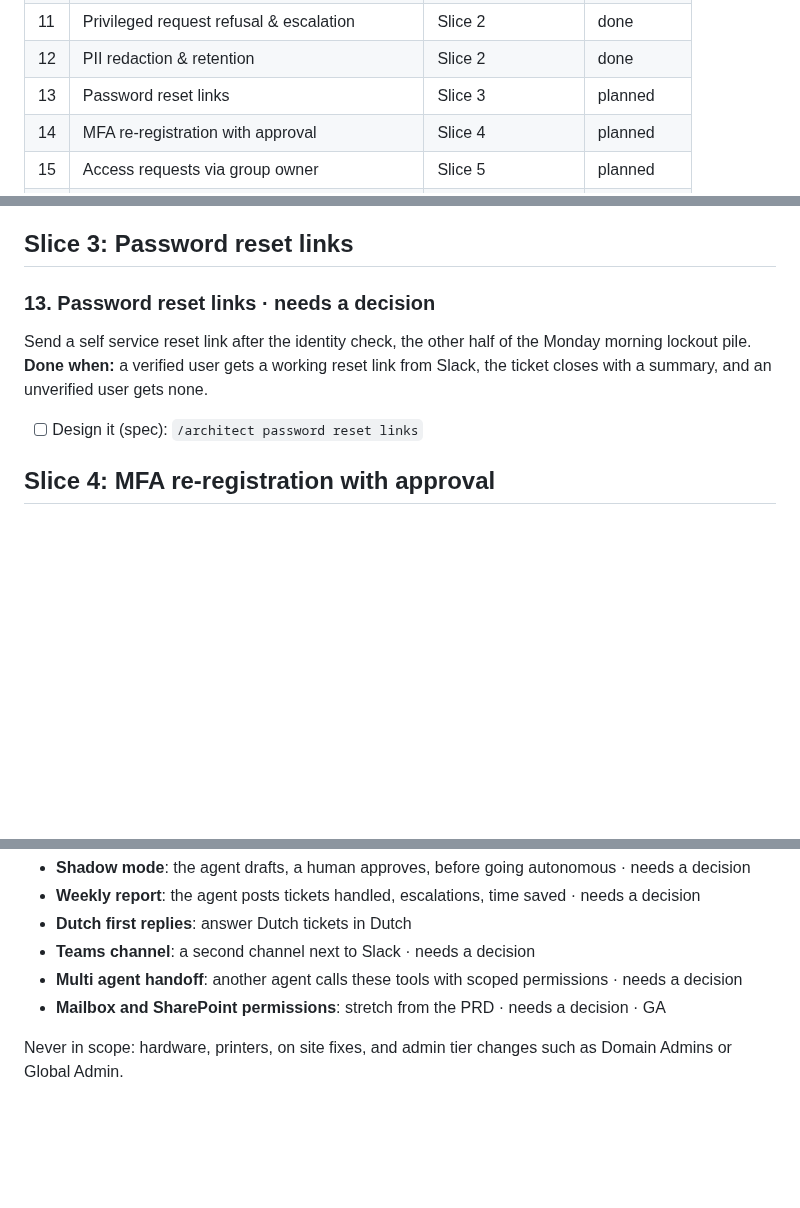
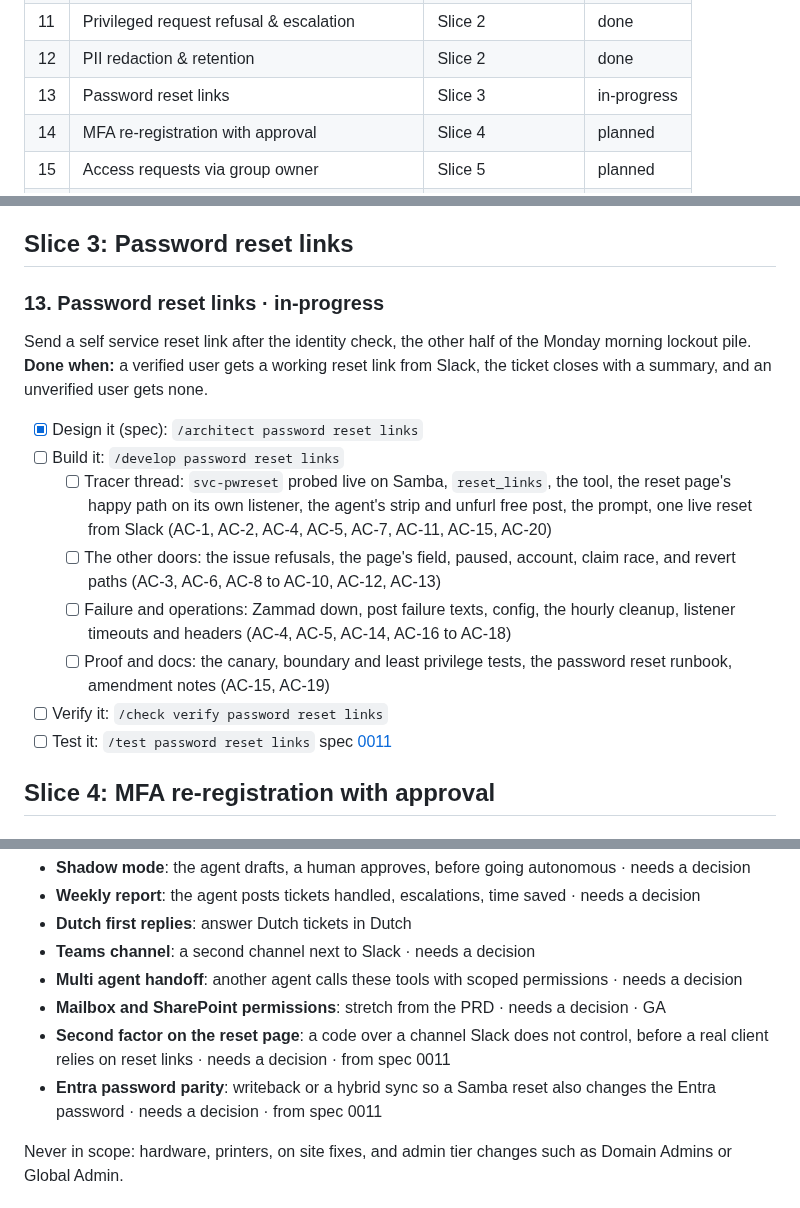
Before and after one commit to toyinogun/AIITsupport, a Markdown page: docs/scope/scope.md, 3 parts joined by grey strips. Rendered like a GitHub page; blank space fills up the shorter version.

Commit message:
docs(spec): add spec 0011 password reset links
Design for scope #13: a single use, hashed reset link issued by a new
password_reset_link tool, posted by agent code (never the model), and a
reset page on its own tool server listener that writes the password with
a narrow svc-pwreset account, clears the lockout, and closes the ticket.

Scope row #13 moves to in-progress with its build milestones; the second
factor and Entra password parity go to the Deferred list.

Co-Authored-By: Claude Opus 5.5 <noreply@anthropic.com>

```diff
--- a/docs/scope/scope.md
+++ b/docs/scope/scope.md
@@ -37,7 +37,7 @@ _These are recommendations to keep your build orderly, not requirements. Skip an
 | 10 | Locked out user, end to end | Slice 1 | done |
 | 11 | Privileged request refusal & escalation | Slice 2 | done |
 | 12 | PII redaction & retention | Slice 2 | done |
-| 13 | Password reset links | Slice 3 | planned |
+| 13 | Password reset links | Slice 3 | in-progress |
 | 14 | MFA re-registration with approval | Slice 4 | planned |
 | 15 | Access requests via group owner | Slice 5 | planned |
 | 16 | Knowledge base answers | Slice 6 | planned |
@@ -211,10 +211,18 @@ spec [0010](../specs/0010-pii-redaction-retention/index.md) · code in `internal
 
 ## Slice 3: Password reset links
 
-### 13. Password reset links · needs a decision
+### 13. Password reset links · in-progress
 Send a self service reset link after the identity check, the other half of the Monday morning lockout pile.
 **Done when:** a verified user gets a working reset link from Slack, the ticket closes with a summary, and an unverified user gets none.
-- [ ] Design it (spec): `/architect password reset links`
+- [x] Design it (spec): `/architect password reset links`
+- [ ] Build it: `/develop password reset links`
+  - [ ] Tracer thread: `svc-pwreset` probed live on Samba, `reset_links`, the tool, the reset page's happy path on its own listener, the agent's strip and unfurl free post, the prompt, one live reset from Slack (AC-1, AC-2, AC-4, AC-5, AC-7, AC-11, AC-15, AC-20)
+  - [ ] The other doors: the issue refusals, the page's field, paused, account, claim race, and revert paths (AC-3, AC-6, AC-8 to AC-10, AC-12, AC-13)
+  - [ ] Failure and operations: Zammad down, post failure texts, config, the hourly cleanup, listener timeouts and headers (AC-4, AC-5, AC-14, AC-16 to AC-18)
+  - [ ] Proof and docs: the canary, boundary and least privilege tests, the password reset runbook, amendment notes (AC-15, AC-19)
+- [ ] Verify it: `/check verify password reset links`
+- [ ] Test it: `/test password reset links`
+spec [0011](../specs/0011-password-reset-links/index.md)
 
 ## Slice 4: MFA re-registration with approval
 
@@ -303,6 +311,8 @@ Out of scope for this build pass, kept so the plan stays honest. Pick up only if
 - **Teams channel**: a second channel next to Slack · needs a decision
 - **Multi agent handoff**: another agent calls these tools with scoped permissions · needs a decision
 - **Mailbox and SharePoint permissions**: stretch from the PRD · needs a decision · GA
+- **Second factor on the reset page**: a code over a channel Slack does not control, before a real client relies on reset links · needs a decision · from spec 0011
+- **Entra password parity**: writeback or a hybrid sync so a Samba reset also changes the Entra password · needs a decision · from spec 0011
 
 Never in scope: hardware, printers, on site fixes, and admin tier changes such as Domain Admins or Global Admin.
 
```
Also changed, not shown: 2 other files.
